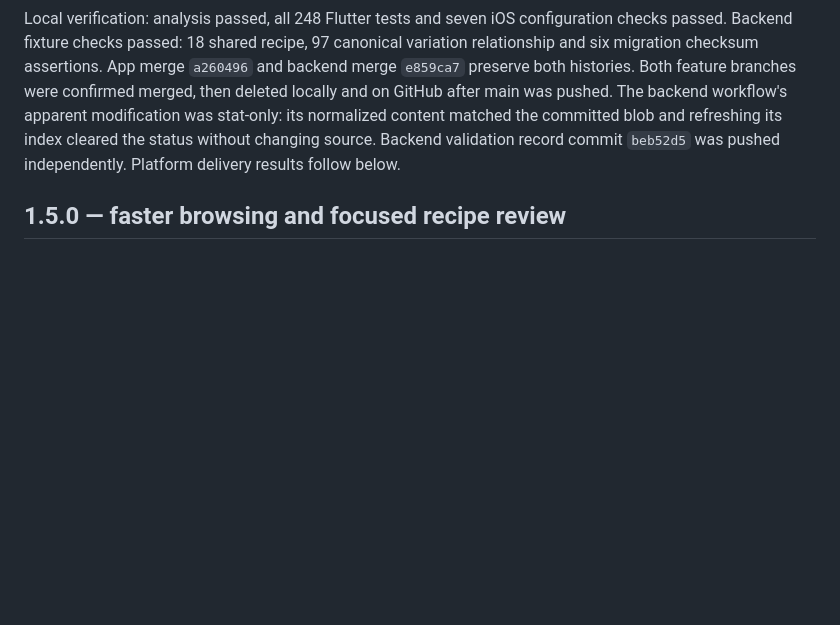
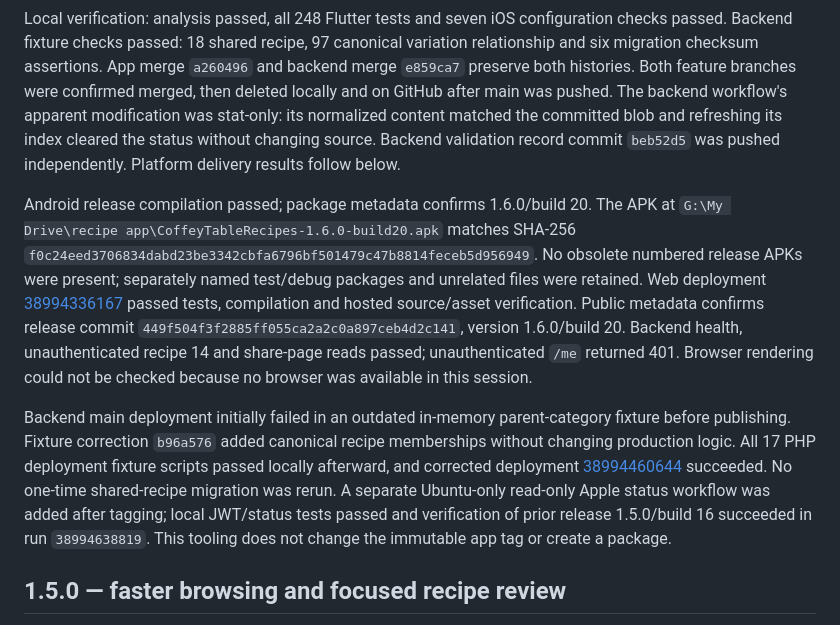
Before and after one commit to agawlbb/coffey-table-recipes, a Markdown page: docs/releases.md, the part around the change. Rendered like a GitHub page; blank space fills up the shorter version.

Commit message:
Record 1.6.0 Android web and merged backend delivery

```diff
--- a/docs/releases.md
+++ b/docs/releases.md
@@ -11,6 +11,10 @@ When the user says "create a release", review progress since the previous releas
 Version `1.6.0+20`, tagged `v1.6.0`, merges app branch `feature/shared-recipes-native-timers` and corresponding backend branch `feature/shared-recipes-public-reads` into their respective main branches. Build 20 follows development packages through build 19. The release includes public canonical recipe reads and household attachment, guarded shared editing, family navigation, native mobile alarms, app-wide timer controls and tone previews, the iOS timer widget, responsive/keyboard fixes, menu refinements and menu version display. Web is explicitly deployed, Android goes to `G:\My Drive\recipe app`, and signed iOS is uploaded to TestFlight. Existing exempt-encryption declarations and France distribution exclusion remain. Physical-device alarm audibility, permissions, lifecycle/Live Activity behavior and OS link association require device acceptance; unit tests or compilation do not establish those guarantees. The backend migrations were already applied and verified before this merge; no replay of the one-time migration job is requested.
 
 Local verification: analysis passed, all 248 Flutter tests and seven iOS configuration checks passed. Backend fixture checks passed: 18 shared recipe, 97 canonical variation relationship and six migration checksum assertions. App merge `a260496` and backend merge `e859ca7` preserve both histories. Both feature branches were confirmed merged, then deleted locally and on GitHub after main was pushed. The backend workflow's apparent modification was stat-only: its normalized content matched the committed blob and refreshing its index cleared the status without changing source. Backend validation record commit `beb52d5` was pushed independently. Platform delivery results follow below.
+
+Android release compilation passed; package metadata confirms 1.6.0/build 20. The APK at `G:\My Drive\recipe app\CoffeyTableRecipes-1.6.0-build20.apk` matches SHA-256 `f0c24eed3706834dabd23be3342cbfa6796bf501479c47b8814feceb5d956949`. No obsolete numbered release APKs were present; separately named test/debug packages and unrelated files were retained. Web deployment [38994336167](https://github.com/agawlbb/coffey-table-recipes/actions/runs/38994336167) passed tests, compilation and hosted source/asset verification. Public metadata confirms release commit `449f504f3f2885ff055ca2a2c0a897ceb4d2c141`, version 1.6.0/build 20. Backend health, unauthenticated recipe 14 and share-page reads passed; unauthenticated `/me` returned 401. Browser rendering could not be checked because no browser was available in this session.
+
+Backend main deployment initially failed in an outdated in-memory parent-category fixture before publishing. Fixture correction `b96a576` added canonical recipe memberships without changing production logic. All 17 PHP deployment fixture scripts passed locally afterward, and corrected deployment [38994460644](https://github.com/agawlbb/coffey-table-recipes-server/actions/runs/38994460644) succeeded. No one-time shared-recipe migration was rerun. A separate Ubuntu-only read-only Apple status workflow was added after tagging; local JWT/status tests passed and verification of prior release 1.5.0/build 16 succeeded in run `38994638819`. This tooling does not change the immutable app tag or create a package.
 
 ## 1.5.0 — faster browsing and focused recipe review
 
```
